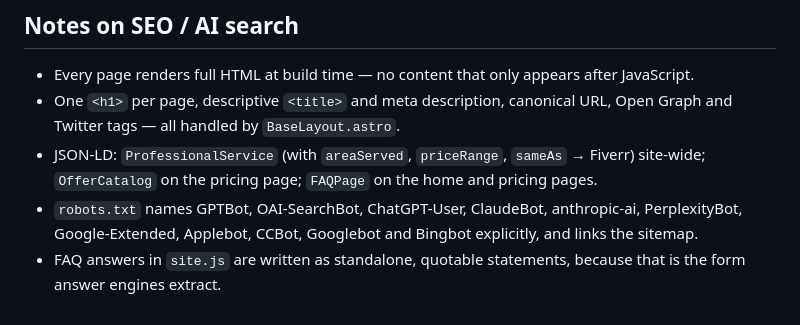
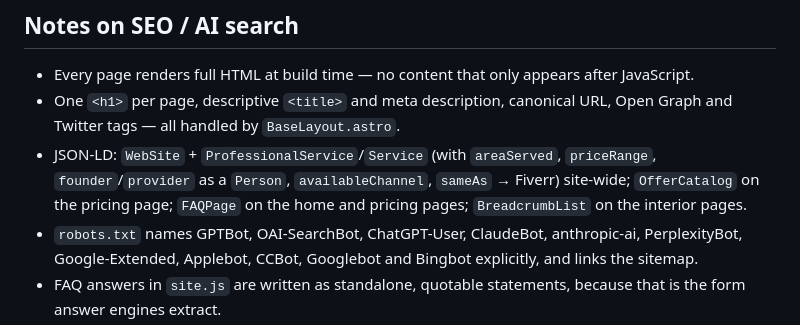
Before and after one commit to iamHarinda/iamharinda_com, a Markdown page: README.md, the part around the change. GitHub-like rendering.

Commit message:
auto: README.md
Co-Authored-By: Claude Sonnet 5 <noreply@anthropic.com>

```diff
--- a/README.md
+++ b/README.md
@@ -265,9 +265,10 @@ astro.config.mjs
   after JavaScript.
 - One `<h1>` per page, descriptive `<title>` and meta description, canonical
   URL, Open Graph and Twitter tags — all handled by `BaseLayout.astro`.
-- JSON-LD: `ProfessionalService` (with `areaServed`, `priceRange`, `sameAs` →
-  Fiverr) site-wide; `OfferCatalog` on the pricing page; `FAQPage` on the home
-  and pricing pages.
+- JSON-LD: `WebSite` + `ProfessionalService`/`Service` (with `areaServed`,
+  `priceRange`, `founder`/`provider` as a `Person`, `availableChannel`,
+  `sameAs` → Fiverr) site-wide; `OfferCatalog` on the pricing page; `FAQPage`
+  on the home and pricing pages; `BreadcrumbList` on the interior pages.
 - `robots.txt` names GPTBot, OAI-SearchBot, ChatGPT-User, ClaudeBot,
   anthropic-ai, PerplexityBot, Google-Extended, Applebot, CCBot, Googlebot and
   Bingbot explicitly, and links the sitemap.
```
